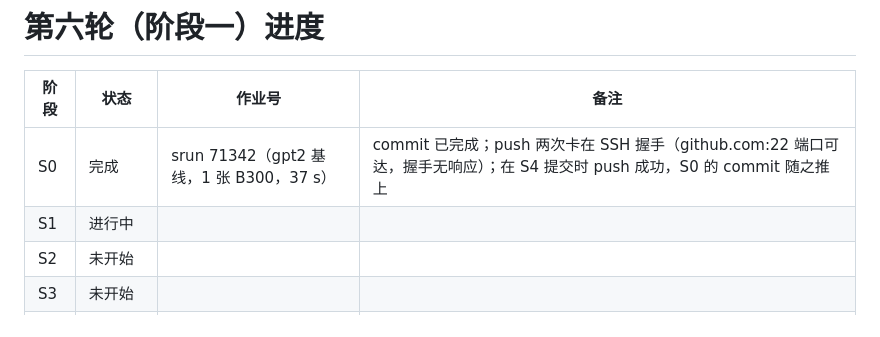
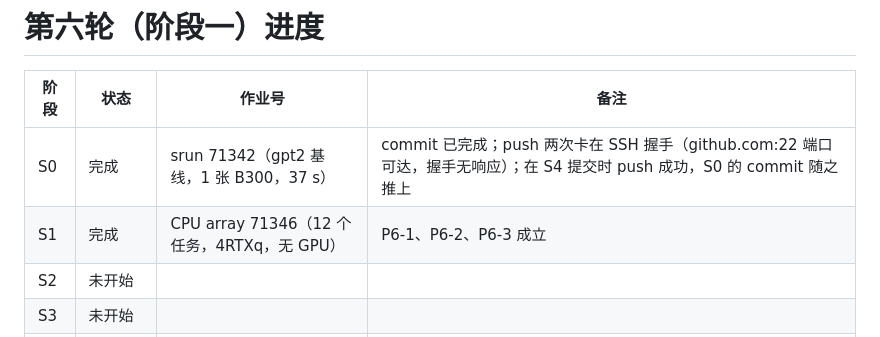
Before and after one commit to TTtianTT/IsoProbe, a Markdown page: results/round6/STATUS.md, the part around the change. GitHub-like rendering.

```diff
--- a/results/round6/STATUS.md
+++ b/results/round6/STATUS.md
@@ -3,7 +3,7 @@
 | 阶段 | 状态 | 作业号 | 备注 |
 |---|---|---|---|
 | S0 | 完成 | srun 71342（gpt2 基线，1 张 B300，37 s） | commit 已完成；push 两次卡在 SSH 握手（github.com:22 端口可达，握手无响应）；在 S4 提交时 push 成功，S0 的 commit 随之推上 |
-| S1 | 进行中 | | |
+| S1 | 完成 | CPU array 71346（12 个任务，4RTXq，无 GPU） | P6-1、P6-2、P6-3 成立 |
 | S2 | 未开始 | | |
 | S3 | 未开始 | | |
 | S4 | 完成 | array 71360；srun 探索（位置、token 拆分） | P6-8、P6-9 不成立；代价集中在 0.1% 的 token |
```
Also changed, not shown: REPORT.md (+49 -0 lines), figs/r6_fig1_gauge_intervals.png (added), 14 other files.
